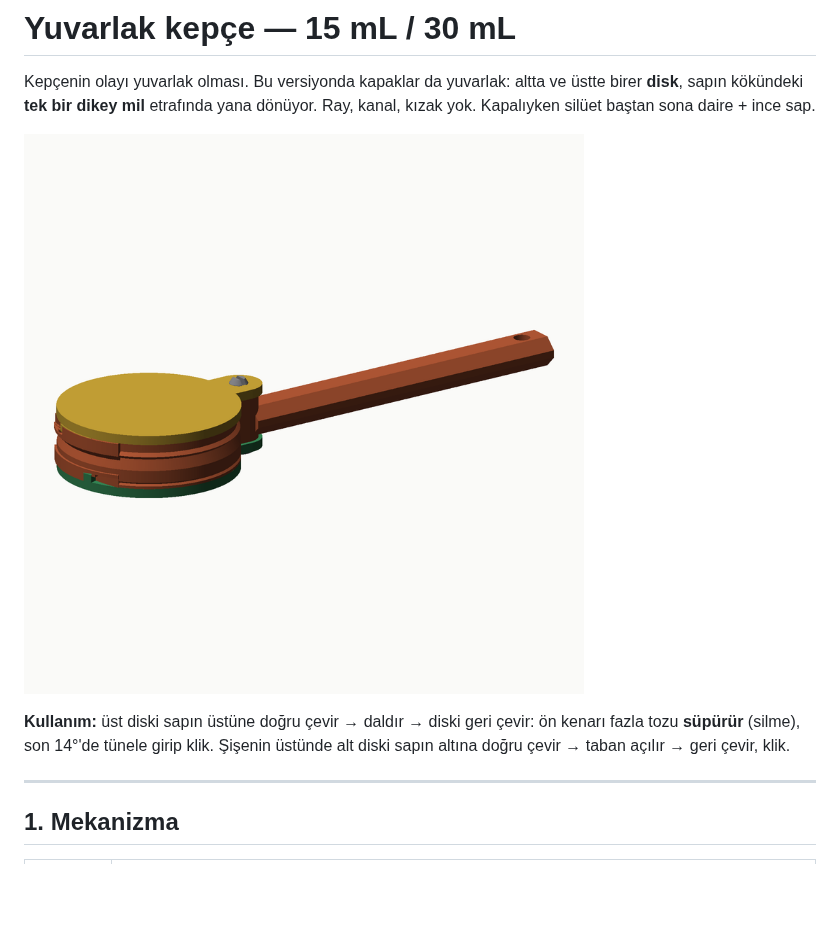
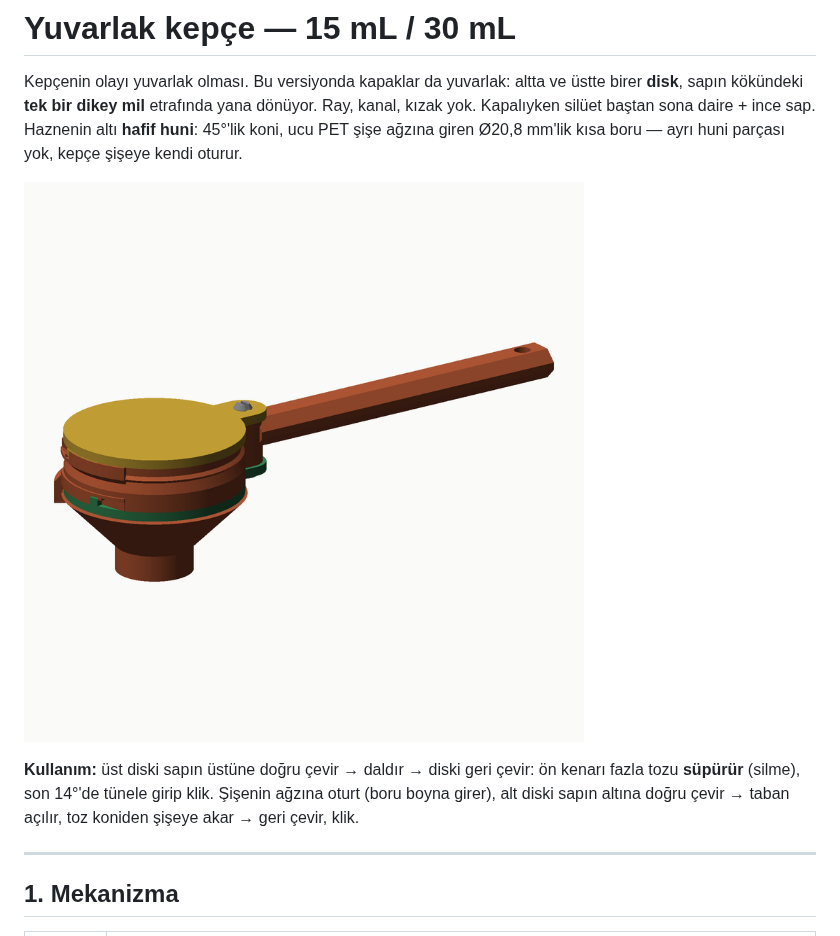
Before and after one commit to demircitaks/proxys, a Markdown page: measuring-cup/TOZ-YUVARLAK.md, the part around one of its changes. GitHub-like rendering; pictures changed too: measuring-cup/docs/yuvarlak-kepce.png; blank space fills up the shorter version.

```diff
--- a/measuring-cup/TOZ-YUVARLAK.md
+++ b/measuring-cup/TOZ-YUVARLAK.md
@@ -2,13 +2,16 @@
 
 Kepçenin olayı yuvarlak olması. Bu versiyonda kapaklar da yuvarlak: altta ve üstte
 birer **disk**, sapın kökündeki **tek bir dikey mil** etrafında yana dönüyor. Ray,
-kanal, kızak yok. Kapalıyken silüet baştan sona daire + ince sap.
+kanal, kızak yok. Kapalıyken silüet baştan sona daire + ince sap. Haznenin altı
+**hafif huni**: 45°'lik koni, ucu PET şişe ağzına giren Ø20,8 mm'lik kısa boru —
+ayrı huni parçası yok, kepçe şişeye kendi oturur.
 
 ![Kepçe](docs/yuvarlak-kepce.png)
 
 **Kullanım:** üst diski sapın üstüne doğru çevir → daldır → diski geri çevir: ön
 kenarı fazla tozu **süpürür** (silme), son 14°'de tünele girip klik. Şişenin
-üstünde alt diski sapın altına doğru çevir → taban açılır → geri çevir, klik.
+ağzına oturt (boru boyna girer), alt diski sapın altına doğru çevir → taban açılır,
+toz koniden şişeye akar → geri çevir, klik.
 
 ---
 
```
Also changed, not shown: other parts of measuring-cup/TOZ-YUVARLAK.md (+15 -11 lines), measuring-cup/docs/yuvarlak-15ml-acik.png, measuring-cup/docs/yuvarlak-15ml-kapali.png, measuring-cup/docs/yuvarlak-30ml-acik.png, measuring-cup/docs/yuvarlak-30ml-kapali.png, measuring-cup/docs/yuvarlak-parcalar.png, 8 other files.
